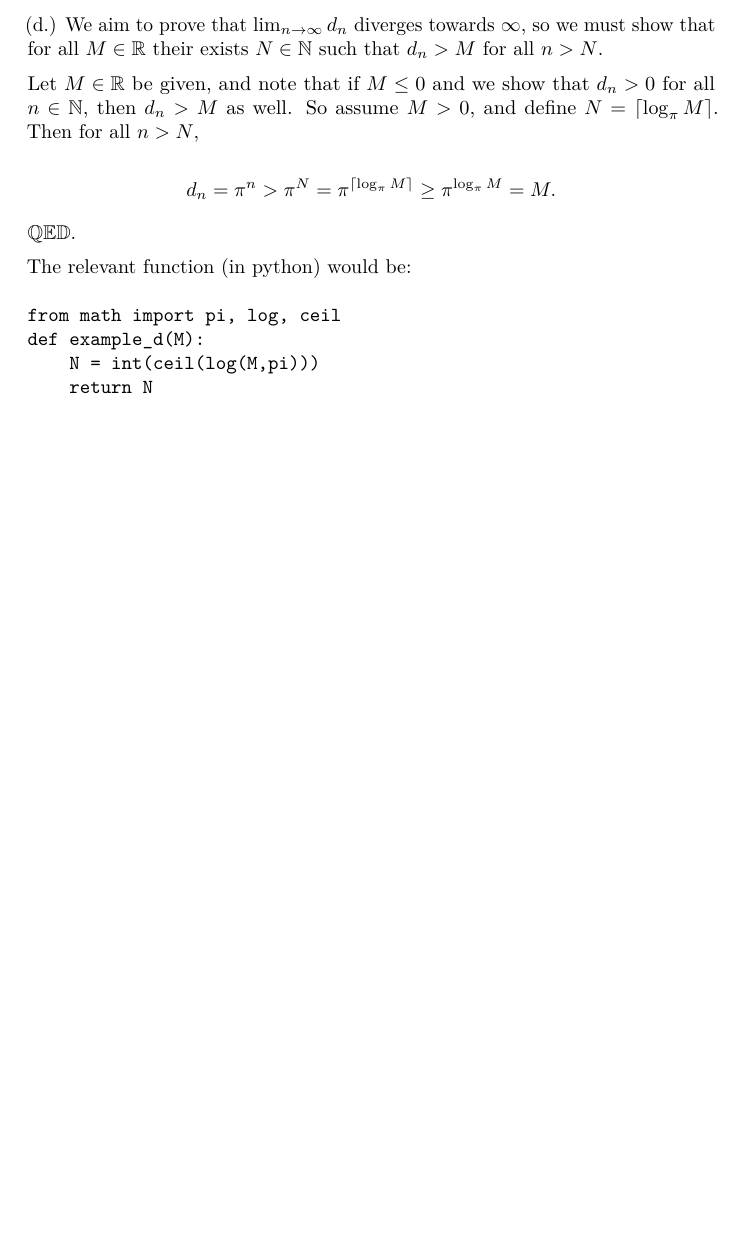
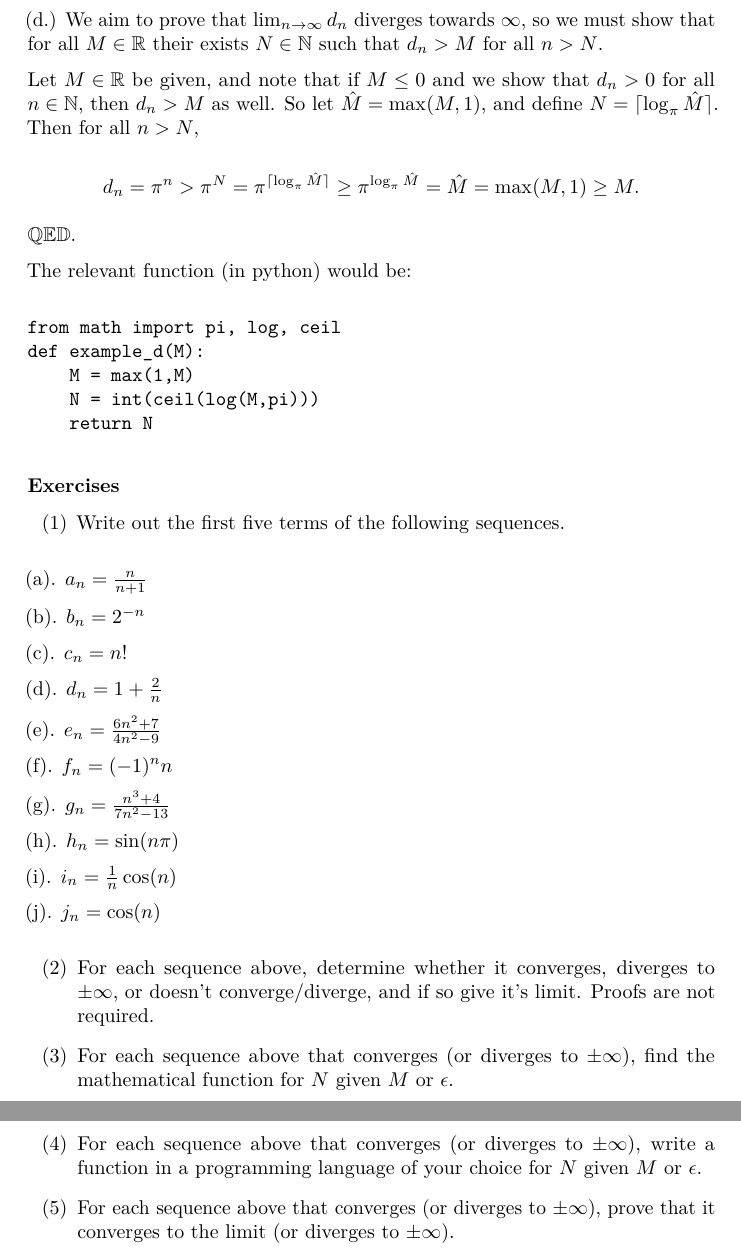
Before and after one commit to eriktaubeneck/hacker_analysis, a LaTeX document (2_sequences/2013-06-10-sequences.tex): part of page 3 of 3 before the commit and two parts of pages 4 and 5 of 5 after it, the two joined at a grey line, cut so that both start at the same text, the shorter picture padded with empty space. Compiled offline with pdfLaTeX.

Commit message:
final(ish) draft of sequences

```diff
--- a/2_sequences/2013-06-10-sequences.tex
+++ b/2_sequences/2013-06-10-sequences.tex
@@ -206,10 +217,10 @@ $N \in \mathbb{N}$ such that $d_n > M$ for all $n > N$.
 
 Let $M \in \mathbb{R}$ be given, and note that if $M \le 0$ and we show
 that $d_n > 0$ for all $n \in \mathbb{N}$, then $d_n > M$ as well. So
-assume $M > 0$, and define $N = \lceil \log_{\pi} M \rceil $. Then for
-all $n > N$,
+let $\hat{M} = \max(M,1)$, and define
+$N = \lceil \log_{\pi} \hat{M} \rceil $. Then for all $n > N$,
 
-\[ d_n = \pi^n > \pi^N = \pi^{\lceil \log_{\pi} M \rceil} \ge \pi^{ \log_{\pi} M } = M. \]
+\[ d_n = \pi^n > \pi^N = \pi^{\lceil \log_{\pi} \hat{M} \rceil} \ge \pi^{ \log_{\pi} \hat{M} } = \hat{M} =  \max(M,1) \ge M. \]
 
 $\mathbb{QED}$.
 
@@ -218,8 +229,57 @@ The relevant function (in python) would be:
 \begin{verbatim}
 from math import pi, log, ceil
 def example_d(M):
+    M = max(1,M)
     N = int(ceil(log(M,pi)))
     return N
 \end{verbatim}
 
+\subsubsection{Exercises}
+
+\begin{enumerate}
+\def\labelenumi{(\arabic{enumi})}
+\itemsep1pt\parskip0pt\parsep0pt
+\item
+  Write out the first five terms of the following sequences.
+\end{enumerate}
+
+(a). $a_n  = \frac{n}{n+1}$
+
+(b). $b_n = 2^{-n}$
+
+(c). $c_n = n!$
+
+(d). $d_n = 1 + \frac{2}{n}$
+
+(e). $e_n = \frac{6n^2+7}{4n^2 - 9}$
+
+(f). $f_n = (-1)^n n$
+
+(g). $g_n = \frac{n^3+4}{7n^2 - 13}$
+
+(h). $h_n = \sin(n \pi)$
+
+(i). $i_n = \frac{1}{n} \cos(n)$
+
+(j). $j_n = \cos(n)$
+
+\begin{enumerate}
+\def\labelenumi{(\arabic{enumi})}
+\setcounter{enumi}{1}
+\item
+  For each sequence above, determine whether it converges, diverges to
+  $\pm \infty$, or doesn't converge/diverge, and if so give it's limit.
+  Proofs are not required.
+\item
+  For each sequence above that converges (or diverges to $\pm \infty$),
+  find the mathematical function for $N$ given $M$ or $\epsilon$.
+\item
+  For each sequence above that converges (or diverges to $\pm \infty$),
+  write a function in a programming language of your choice for $N$
+  given $M$ or $\epsilon$.
+\item
+  For each sequence above that converges (or diverges to $\pm \infty$),
+  prove that it converges to the limit (or diverges to $\pm \infty$).
+\end{enumerate}
+
 \end{document}
```
Also changed, not shown: 2_sequences/2013-06-10-sequences.md (+44 -2 lines), 2_sequences/2013-06-10-sequences.pdf, 2_sequences/2013-06-10-sequences.tex (11 more changed lines).
